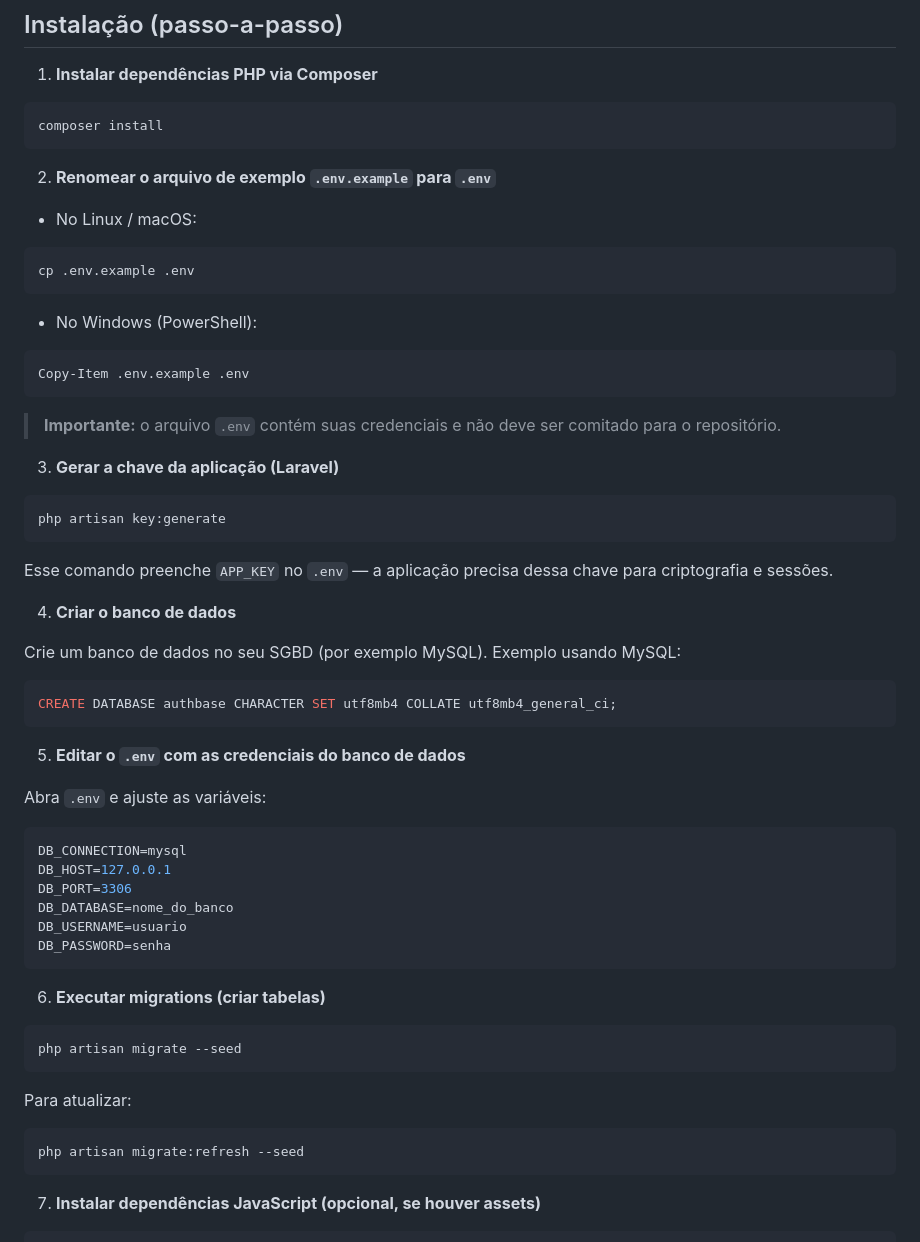
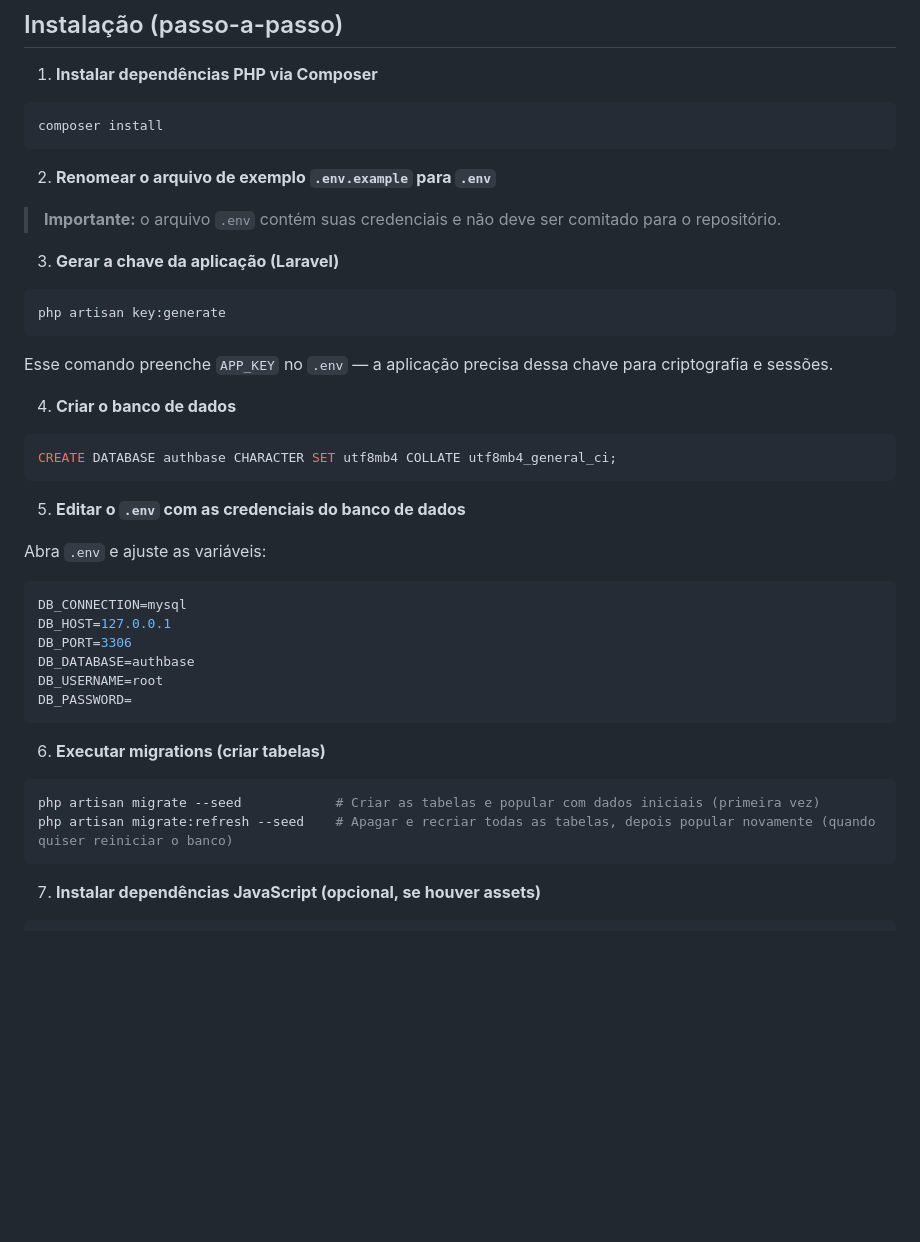
Before and after one commit to daniloocavalcante/AuthBase, a Markdown page: README.md, the part around the change printed below. Drawn GitHub-style; blank space fills up the shorter version.

Commit message:
Atualizando README.md

````diff
--- a/README.md
+++ b/README.md
@@ -32,18 +32,6 @@ composer install
 
 2. **Renomear o arquivo de exemplo `.env.example` para `.env`**
 
-- No Linux / macOS:
-
-```bash
-cp .env.example .env
-```
-
-- No Windows (PowerShell):
-
-```powershell
-Copy-Item .env.example .env
-```
-
 > **Importante:** o arquivo `.env` contém suas credenciais e não deve ser comitado para o repositório.
 
 3. **Gerar a chave da aplicação (Laravel)**
@@ -55,9 +43,6 @@ php artisan key:generate
 Esse comando preenche `APP_KEY` no `.env` — a aplicação precisa dessa chave para criptografia e sessões.
 
 4. **Criar o banco de dados**
-
-Crie um banco de dados no seu SGBD (por exemplo MySQL). Exemplo usando MySQL:
-
 ```sql
 CREATE DATABASE authbase CHARACTER SET utf8mb4 COLLATE utf8mb4_general_ci;
 ```
@@ -69,20 +54,16 @@ Abra `.env` e ajuste as variáveis:
 DB_CONNECTION=mysql
 DB_HOST=127.0.0.1
 DB_PORT=3306
-DB_DATABASE=nome_do_banco
-DB_USERNAME=usuario
-DB_PASSWORD=senha
+DB_DATABASE=authbase
+DB_USERNAME=root
+DB_PASSWORD=
 ```
 
 6. **Executar migrations (criar tabelas)**
 
 ```bash
-php artisan migrate --seed
-```
-
-Para atualizar:
-```bash
-php artisan migrate:refresh --seed
+php artisan migrate --seed            # Criar as tabelas e popular com dados iniciais (primeira vez)
+php artisan migrate:refresh --seed    # Apagar e recriar todas as tabelas, depois popular novamente (quando quiser reiniciar o banco)
 ```
 
 7. **Instalar dependências JavaScript (opcional, se houver assets)**
````
Also changed, not shown: other parts of README.md (+0 -10 lines).
